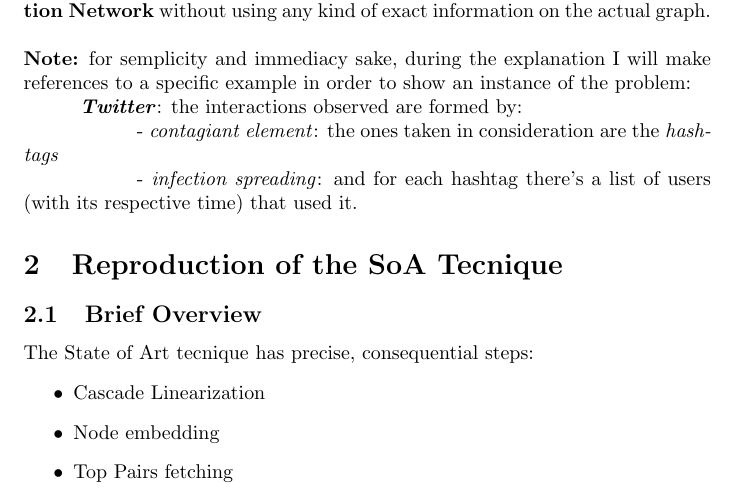
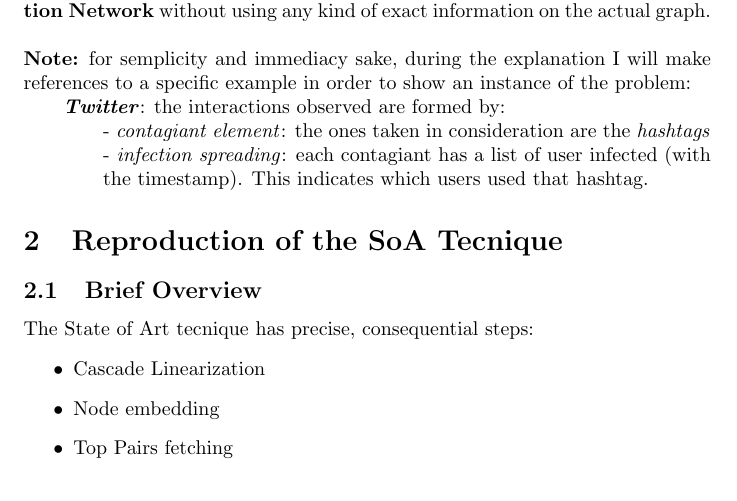
Before and after one commit to andreazampieri/thesys_report, a LaTeX document (Resources.tex): part of page 2 of 2, cut so that both start at the same text. Compiled offline with pdfLaTeX.

Commit message:
writing introduction

```diff
--- a/Resources.tex
+++ b/Resources.tex
@@ -2,6 +2,12 @@
 
 \newcommand\tab[1][1cm]{\hspace*{#1}}
 \usepackage{scrextend}
+\makeatletter
+\let\@addmarginORIG\@addmargin
+\renewcommand*\@addmargin{%
+	\vspace{-\bigskipamount}
+	\@addmarginORIG}
+\makeatother
 
 \author{Andrea Zampieri}
 \title{Network Inference from Node Embedding:\newline Deep Autoencoding}
@@ -16,9 +22,14 @@
 		The goal is to obtain a reconstruction as precise as possible of the actual \textbf{Interaction Network} without using any kind of exact information on the actual graph.\\
 		\\
 		\textbf{Note:} for semplicity and immediacy sake, during the explanation I will make references to a specific example in order to show an instance of the problem:\\
-		\tab \textbf{\textit{Twitter}}: the interactions observed are formed by:\\
-			\tab\tab - \textit{contagiant element}: the ones taken in consideration are the \textit{hashtags} \\
-			\tab\tab - \textit{infection spreading}: and for each hashtag there's a list of users (with its respective time) that used it.
+
+		\begin{addmargin}[2em]{0em}
+			\textbf{\textit{Twitter}}: the interactions observed are formed by:\\
+				\begin{addmargin}[2em]{0em}
+					- \textit{contagiant element}: the ones taken in consideration are the \textit{hashtags} \\
+					- \textit{infection spreading}: each contagiant has a list of user infected (with the timestamp). This indicates which users used that hashtag.
+				\end{addmargin}
+		\end{addmargin}
 
 	\section{Reproduction of the SoA Tecnique}
 		\subsection{Brief Overview}
```
Also changed, not shown: Resources.pdf.
